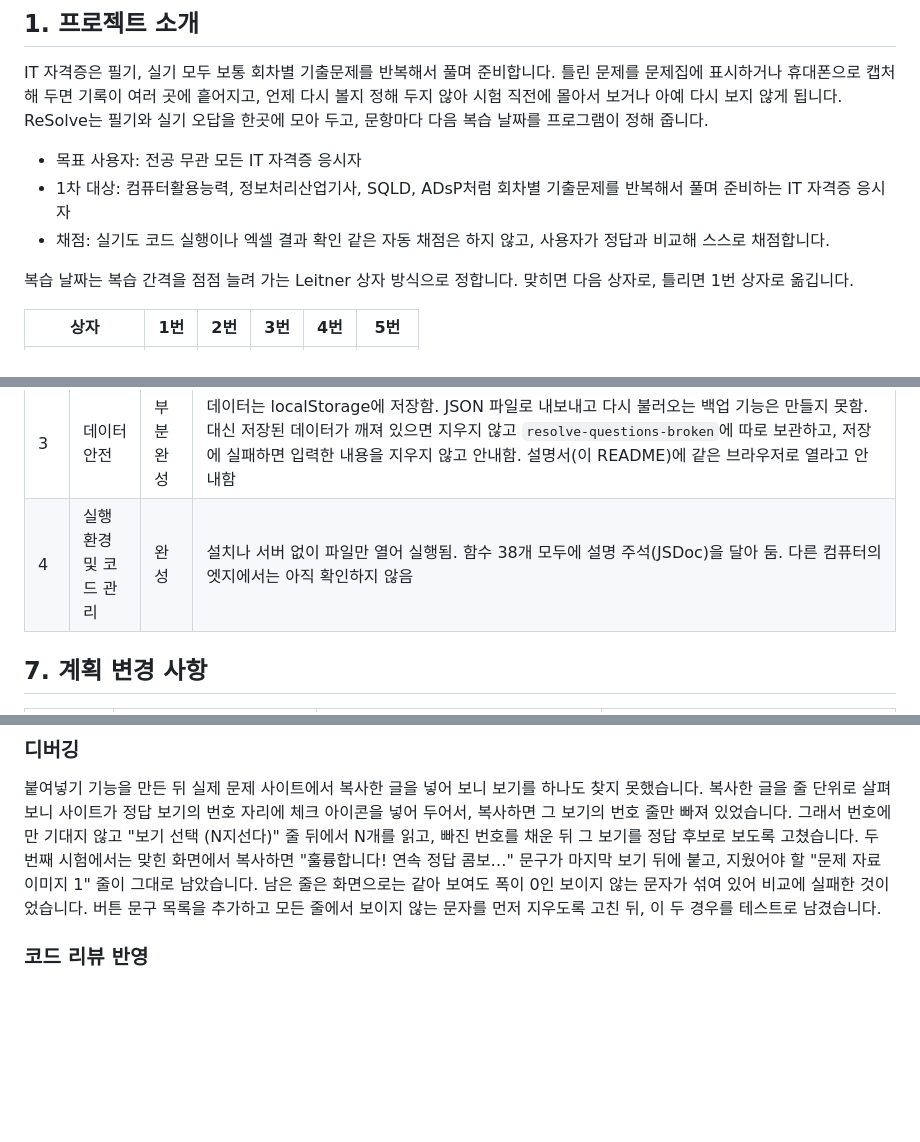
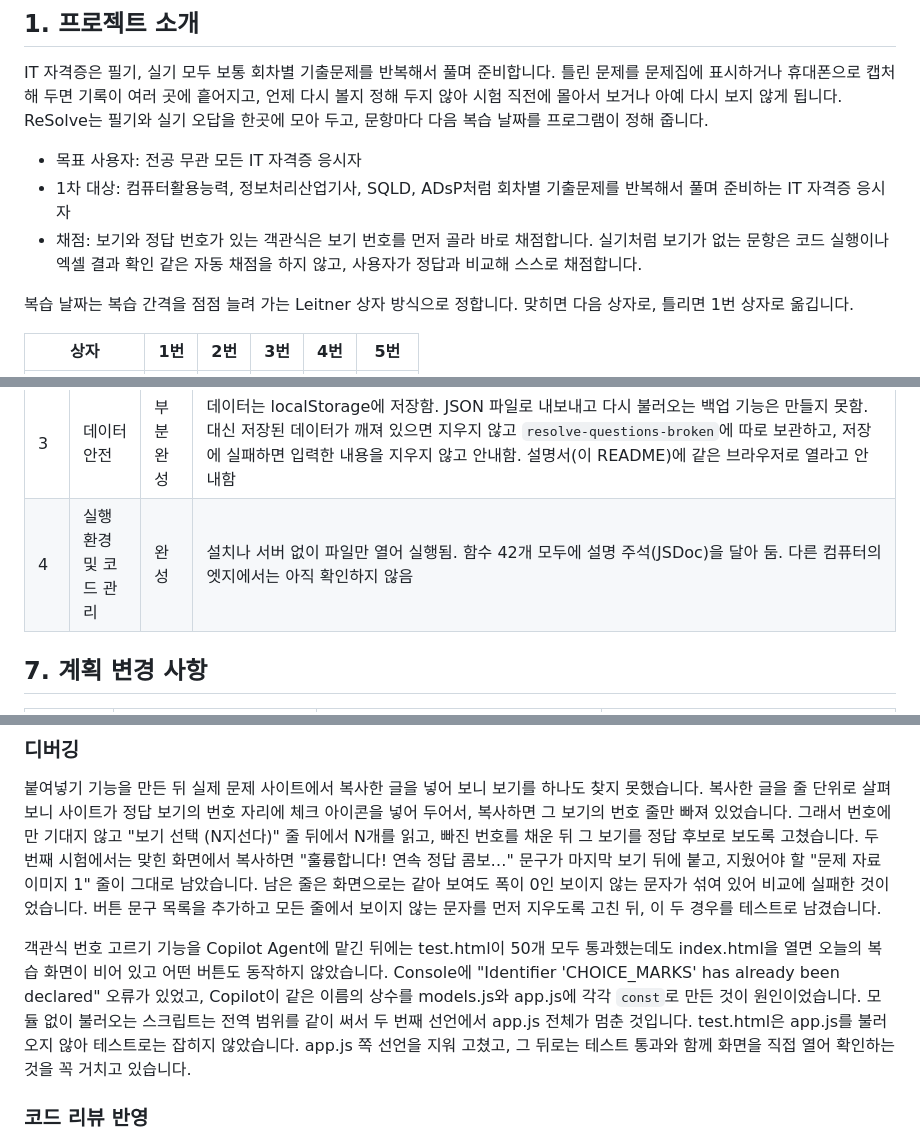
Before and after one commit to KJinu201/resolve, a Markdown page: README.md, 3 parts joined by grey strips. Drawn GitHub-style; blank space fills up the shorter version.

```diff
--- a/README.md
+++ b/README.md
@@ -8,7 +8,7 @@ IT 자격증은 필기, 실기 모두 보통 회차별 기출문제를 반복해
 
 - 목표 사용자: 전공 무관 모든 IT 자격증 응시자
 - 1차 대상: 컴퓨터활용능력, 정보처리산업기사, SQLD, ADsP처럼 회차별 기출문제를 반복해서 풀며 준비하는 IT 자격증 응시자
-- 채점: 실기도 코드 실행이나 엑셀 결과 확인 같은 자동 채점은 하지 않고, 사용자가 정답과 비교해 스스로 채점합니다.
+- 채점: 보기와 정답 번호가 있는 객관식은 보기 번호를 먼저 골라 바로 채점합니다. 실기처럼 보기가 없는 문항은 코드 실행이나 엑셀 결과 확인 같은 자동 채점을 하지 않고, 사용자가 정답과 비교해 스스로 채점합니다.
 
 복습 날짜는 복습 간격을 점점 늘려 가는 Leitner 상자 방식으로 정합니다. 맞히면 다음 상자로, 틀리면 1번 상자로 옮깁니다.
 
@@ -126,7 +128,7 @@ saveQuestions(loadQuestions().map(q => ({ ...q, nextReview: todayStr() })))
 | 1 | 성능 | 부분 완성 | 계획서 방법대로 연습용 문항 1,000개를 자동으로 넣고 크롬에서 5번 재서 평균을 냄. 복습 목록 만들기 평균 약 0.003초, 조회 목록 1,000개 표시 평균 약 0.008초로 1초를 넘지 않음. 통계 계산은 학습 통계를 만들지 않아 재지 못함 |
 | 2 | 사용성 | 부분 완성 | `index.html`을 더블클릭하면 바로 시작하고, 화면의 버튼만으로 모든 기능을 씀. 빈칸이나 공백만 넣으면 저장하지 않고 다시 입력하라고 알려 줌. 잘못된 입력 10가지(모두 빈칸, 공백만, 과목만, 정답 없음, HTML 태그, 1만 자 글, 따옴표·역슬래시, JSON 모양 글, 이모지·특수문자, 여러 줄 답)를 넣어 봤고 화면이 멈추거나 데이터가 깨지지 않음. HTML 태그도 글자 그대로 표시됨. 비전공자 2명 사용 시험은 하지 못함 |
 | 3 | 데이터 안전 | 부분 완성 | 데이터는 localStorage에 저장함. JSON 파일로 내보내고 다시 불러오는 백업 기능은 만들지 못함. 대신 저장된 데이터가 깨져 있으면 지우지 않고 `resolve-questions-broken`에 따로 보관하고, 저장에 실패하면 입력한 내용을 지우지 않고 안내함. 설명서(이 README)에 같은 브라우저로 열라고 안내함 |
-| 4 | 실행 환경 및 코드 관리 | 완성 | 설치나 서버 없이 파일만 열어 실행됨. 함수 38개 모두에 설명 주석(JSDoc)을 달아 둠. 다른 컴퓨터의 엣지에서는 아직 확인하지 않음 |
+| 4 | 실행 환경 및 코드 관리 | 완성 | 설치나 서버 없이 파일만 열어 실행됨. 함수 42개 모두에 설명 주석(JSDoc)을 달아 둠. 다른 컴퓨터의 엣지에서는 아직 확인하지 않음 |
 
 ## 7. 계획 변경 사항
 
@@ -183,6 +186,8 @@ saveQuestions(loadQuestions().map(q => ({ ...q, nextReview: todayStr() })))
 ### 디버깅
 
 붙여넣기 기능을 만든 뒤 실제 문제 사이트에서 복사한 글을 넣어 보니 보기를 하나도 찾지 못했습니다. 복사한 글을 줄 단위로 살펴보니 사이트가 정답 보기의 번호 자리에 체크 아이콘을 넣어 두어서, 복사하면 그 보기의 번호 줄만 빠져 있었습니다. 그래서 번호에만 기대지 않고 "보기 선택 (N지선다)" 줄 뒤에서 N개를 읽고, 빠진 번호를 채운 뒤 그 보기를 정답 후보로 보도록 고쳤습니다. 두 번째 시험에서는 맞힌 화면에서 복사하면 "훌륭합니다! 연속 정답 콤보…" 문구가 마지막 보기 뒤에 붙고, 지웠어야 할 "문제 자료 이미지 1" 줄이 그대로 남았습니다. 남은 줄은 화면으로는 같아 보여도 폭이 0인 보이지 않는 문자가 섞여 있어 비교에 실패한 것이었습니다. 버튼 문구 목록을 추가하고 모든 줄에서 보이지 않는 문자를 먼저 지우도록 고친 뒤, 이 두 경우를 테스트로 남겼습니다.
+
+객관식 번호 고르기 기능을 Copilot Agent에 맡긴 뒤에는 test.html이 50개 모두 통과했는데도 index.html을 열면 오늘의 복습 화면이 비어 있고 어떤 버튼도 동작하지 않았습니다. Console에 "Identifier 'CHOICE_MARKS' has already been declared" 오류가 있었고, Copilot이 같은 이름의 상수를 models.js와 app.js에 각각 `const`로 만든 것이 원인이었습니다. 모듈 없이 불러오는 스크립트는 전역 범위를 같이 써서 두 번째 선언에서 app.js 전체가 멈춘 것입니다. test.html은 app.js를 불러오지 않아 테스트로는 잡히지 않았습니다. app.js 쪽 선언을 지워 고쳤고, 그 뒤로는 테스트 통과와 함께 화면을 직접 열어 확인하는 것을 꼭 거치고 있습니다.
 
 ### 코드 리뷰 반영
 
```
Also changed, not shown: other parts of README.md (+13 -10 lines), docs/test.png, 4 other files.
